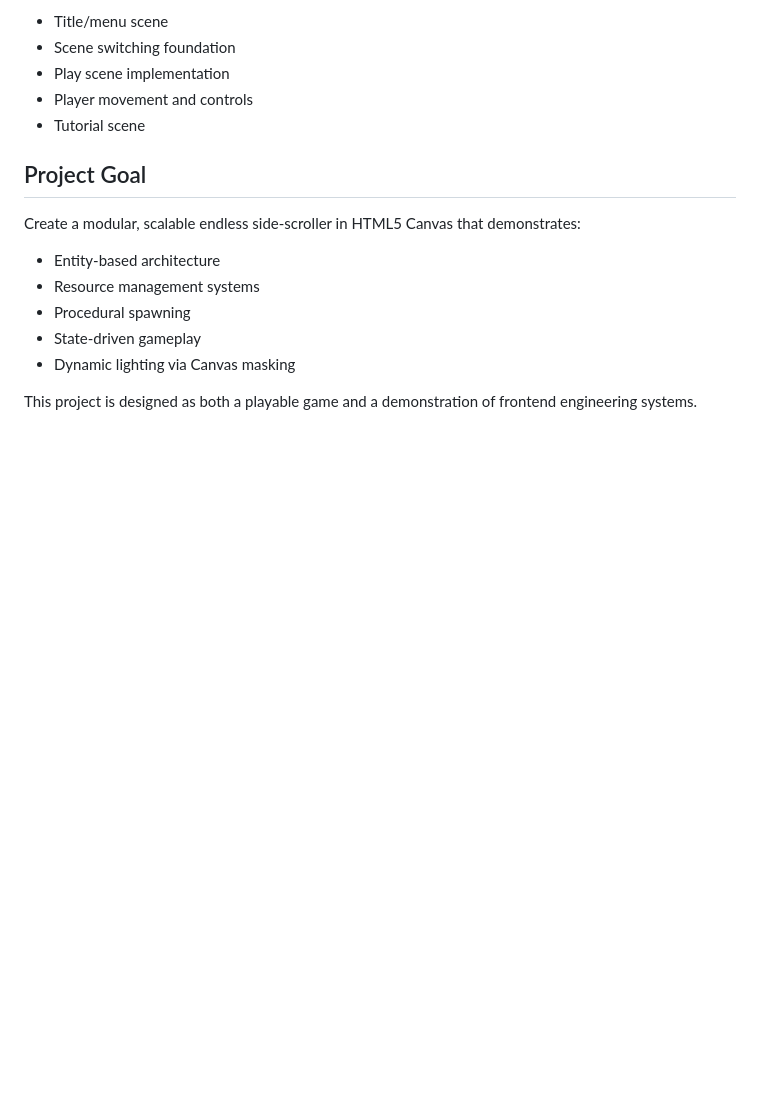
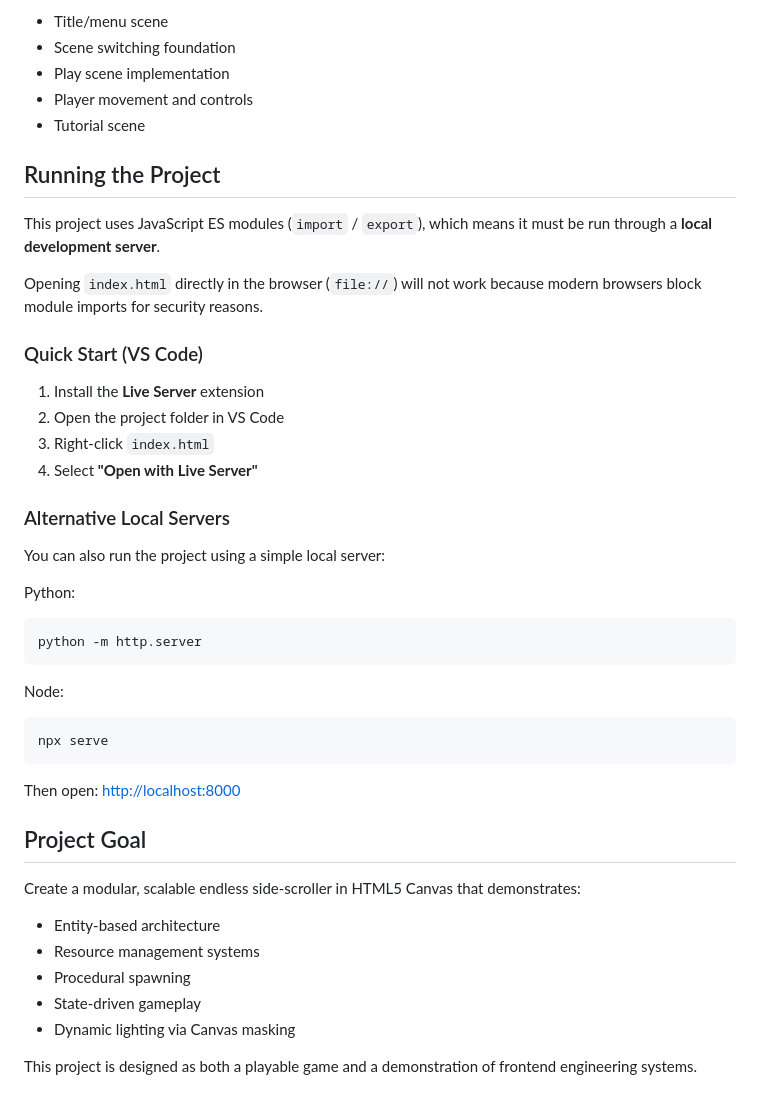
Before and after one commit to lizziejperez/Side-Scroller-Game, a Markdown page: README.md, the part around the change. GitHub-like rendering; blank space fills up the shorter version.

Commit message:
docs(README): add instructions for running project with a local development server

````diff
--- a/README.md
+++ b/README.md
@@ -16,6 +16,34 @@ Next steps:
 - Play scene implementation
 - Player movement and controls
 - Tutorial scene
+
+## Running the Project
+
+This project uses JavaScript ES modules (`import` / `export`), which means it must be run through a **local development server**.
+
+Opening `index.html` directly in the browser (`file://`) will not work because modern browsers block module imports for security reasons.
+
+### Quick Start (VS Code)
+
+1. Install the **Live Server** extension
+2. Open the project folder in VS Code
+3. Right-click `index.html`
+4. Select **"Open with Live Server"**
+
+### Alternative Local Servers
+
+You can also run the project using a simple local server:
+
+Python:
+```
+python -m http.server
+```
+
+Node:
+```
+npx serve
+```
+Then open: [http://localhost:8000](http://localhost:8000)
 
 ## Project Goal
 
````
